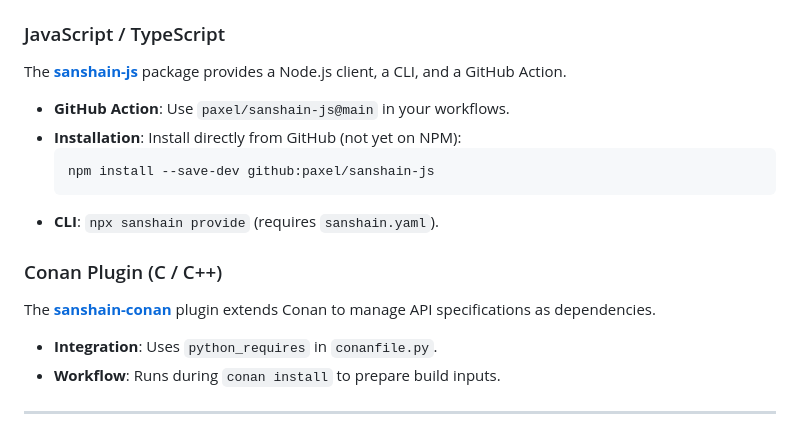
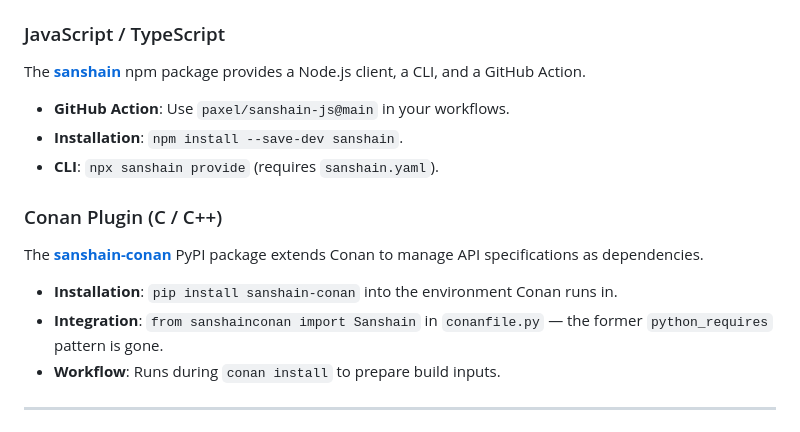
Before and after one commit to paxel/sanshain-service, a Markdown page: docs/clients.md, the part around the change. Drawn GitHub-style.

````diff
--- a/docs/clients.md
+++ b/docs/clients.md
@@ -34,17 +34,15 @@ The [**sanshain-go**](https://github.com/paxel/sanshain-go) tool provides a ligh
 - **Config**: Uses `sanshain.yaml`.
 
 ### JavaScript / TypeScript
-The [**sanshain-js**](https://github.com/paxel/sanshain-js) package provides a Node.js client, a CLI, and a GitHub Action.
+The [**sanshain**](https://github.com/paxel/sanshain-js) npm package provides a Node.js client, a CLI, and a GitHub Action.
 - **GitHub Action**: Use `paxel/sanshain-js@main` in your workflows.
-- **Installation**: Install directly from GitHub (not yet on NPM):
-  ```bash
-  npm install --save-dev github:paxel/sanshain-js
-  ```
+- **Installation**: `npm install --save-dev sanshain`.
 - **CLI**: `npx sanshain provide` (requires `sanshain.yaml`).
 
 ### Conan Plugin (C / C++)
-The [**sanshain-conan**](https://github.com/paxel/sanshain-conan) plugin extends Conan to manage API specifications as dependencies.
-- **Integration**: Uses `python_requires` in `conanfile.py`.
+The [**sanshain-conan**](https://github.com/paxel/sanshain-conan) PyPI package extends Conan to manage API specifications as dependencies.
+- **Installation**: `pip install sanshain-conan` into the environment Conan runs in.
+- **Integration**: `from sanshainconan import Sanshain` in `conanfile.py` — the former `python_requires` pattern is gone.
 - **Workflow**: Runs during `conan install` to prepare build inputs.
 
 ---
````
Also changed, not shown: docs/ai/client-2.2-rollout.md (+8 -3 lines).
